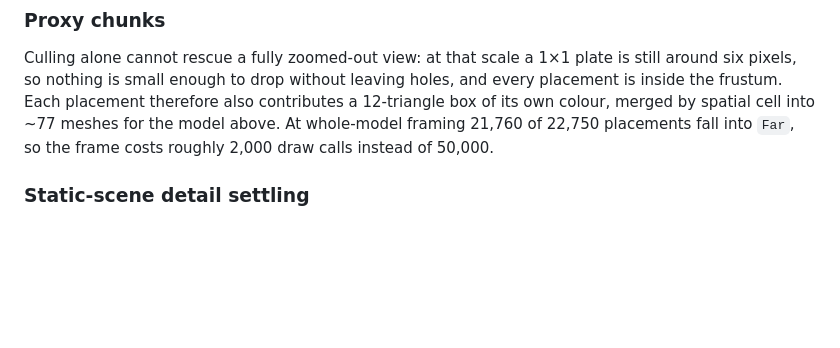
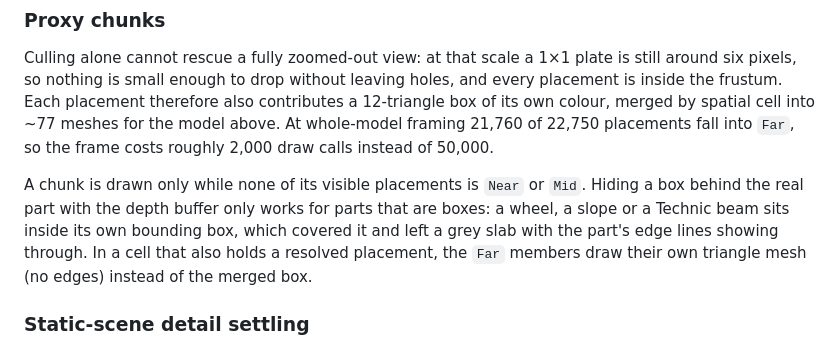
Before and after one commit to Suomen-Palikkaharrastajat-ry/brick-frame, a Markdown page: docs/rendering.md, the part around the change. Drawn GitHub-style; blank space fills up the shorter version.

```diff
--- a/docs/rendering.md
+++ b/docs/rendering.md
@@ -447,6 +447,13 @@ contributes a 12-triangle box of its own colour, merged by spatial cell into
 placements fall into `Far`, so the frame costs roughly 2,000 draw calls instead
 of 50,000.
 
+A chunk is drawn only while none of its visible placements is `Near` or `Mid`.
+Hiding a box behind the real part with the depth buffer only works for parts
+that are boxes: a wheel, a slope or a Technic beam sits inside its own bounding
+box, which covered it and left a grey slab with the part's edge lines showing
+through. In a cell that also holds a resolved placement, the `Far` members draw
+their own triangle mesh (no edges) instead of the merged box.
+
 ### Static-scene detail settling
 
 When `simulationAvailable` is false nothing animates, so the image only changes
```
Also changed, not shown: AGENTS.md (+2 -0 lines), docs/studio.md (+54 -3 lines).
